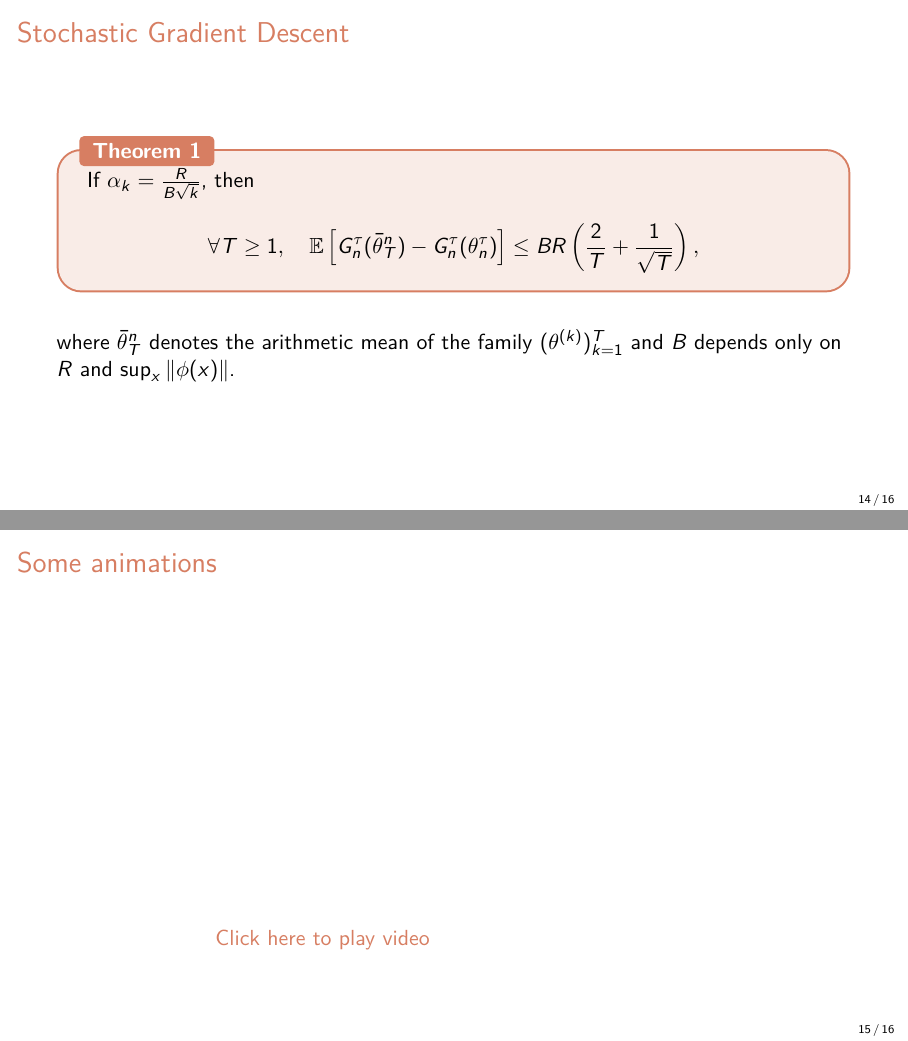
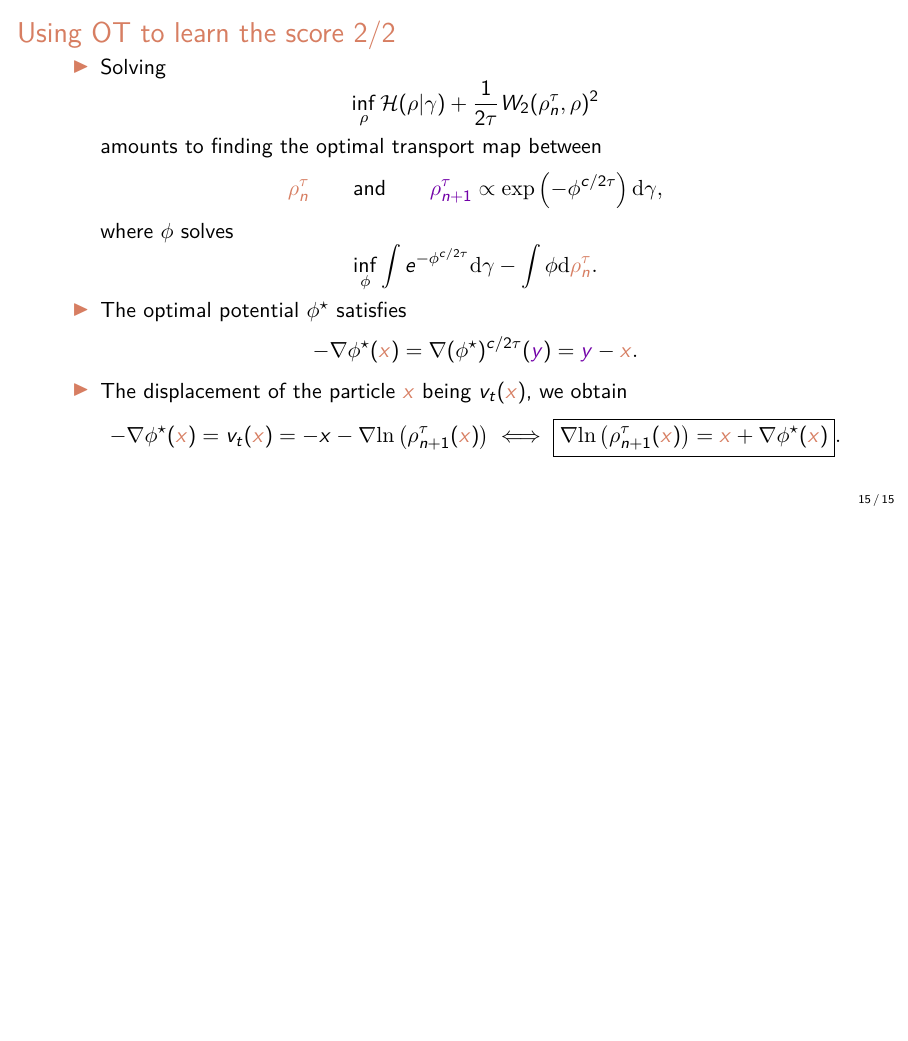
Before and after one commit to quentingiton/talks, LaTeX slides (Curves and Surfaces/2026/beamer_CS26_Quentin_GITON.tex): pages 14 and 15 of 16 before the commit and page 15 of 15 after it, the two joined at a grey line, the shorter picture padded with empty space. Compiled offline with pdfLaTeX.

Commit message:
update du 27/05/26 à 13h34

```diff
--- a/Curves and Surfaces/2026/beamer_CS26_Quentin_GITON.tex
+++ b/Curves and Surfaces/2026/beamer_CS26_Quentin_GITON.tex
@@ -83,6 +83,8 @@
 \newcommand{\cev}[1]{\reflectbox{$\vec{\reflectbox{$#1$}}$}}
 \newcommand{\rust}[1]{\textcolor{brandAccent}{#1}}
 \newcommand{\purp}[1]{\textcolor{brandPurple}{#1}}
+\renewcommand{\exp}[1]{\mathrm{exp}\left(#1\right)}
+\renewcommand{\ln}[1]{\mathrm{ln}\left(#1\right)}
 
 % --- Title Information ---
 \title{
@@ -396,3 +400,27 @@
+		\begin{itemize}[<+->]
+			\item Solving
+			\begin{equation*}
+				\inf_\rho \mathcal{H}(\rho\vert\gamma)+\frac{1}{2\tau}W_2(\rho_n^\tau,\rho)^2
+			\end{equation*}
+			amounts to finding the optimal transport map between
+			\begin{equation*}
+				\rust{\rho_n^\tau}\qquad \text{and}\qquad \purp{\rho_{n+1}^\tau}\propto\exp{-\phi^{c/2\tau}}\d\gamma,
+			\end{equation*}
+			where $\phi$ solves
+			\begin{equation*}
+				\inf_\phi \int e^{-\phi^{c/2\tau}}\d\gamma - \int\phi\d\rust{\rho_n^\tau}.
+			\end{equation*}
+
+			\item The optimal potential $\phi^\star$ satisfies
+			\begin{equation*}
+				-\nabla\phi^\star(\rust{x}) = \nabla(\phi^\star)^{c/2\tau}(\purp{y}) = \purp{y}-\rust{x}.
+			\end{equation*}
+
+			\item The displacement of the particle $\rust{x}$ being $v_t(\rust{x})$, we obtain
+			\begin{equation*}
+				-\nabla\phi^\star(\rust{x}) = v_t(\rust{x}) = -x-\nabla\ln{\rho_{n+1}^\tau(\rust{x})} \iff \boxed{\nabla\ln{\rho_{n+1}^\tau(\rust{x})} = \rust{x}+\nabla\phi^\star(\rust{x})}.
+			\end{equation*}
+		\end{itemize}
 	\end{frame}
 
 
@@ -426,24 +454,3 @@
 
 
 
-	% --- Theorem Slide (Replicating Slide 9) ---
-	\begin{frame}{Stochastic Gradient Descent}
-		\begin{mytheorem}{}{}
-			If $\alpha_k=\frac{R}{B\sqrt{k}}$, then
-			\[
-			\forall T\geq 1,\quad \mathbb{E}\left[ G_{n}^{\tau}(\bar{\theta}_{T}^n)-G_{n}^{\tau}(\theta^{\tau}_{n}) \right]\leq BR\left(\frac{2}{T}+\frac{1}{\sqrt{T}}\right),
-			\]
-		\end{mytheorem}
-		\vspace{1em}
-		where $\bar{\theta}_{T}^n$ denotes the arithmetic mean of the family $(\theta^{(k)})_{k=1}^{T}$ and $B$ depends only on $R$ and $\sup_x \|\phi(x)\|$.
-	\end{frame}
-
-	% --- Video Implementation Example ---
-	\begin{frame}{Some animations}
-		\begin{center}
-			% Usage: \movie[options]{poster text or image}{video_file.mp4}
-			% Note: You need a compatible PDF viewer (like pdfpc or Okular) to play this.
-			\movie[width=0.6\textwidth, height=0.4\textwidth, poster, showcontrols]
-			{\color{brandAccent} Click here to play video}{medias/forward.mp4}
-		\end{center}
-	\end{frame}
```
Also changed, not shown: Curves and Surfaces/2026/beamer_CS26_Quentin_GITON.pdf, Curves and Surfaces/2026/beamer_CS26_Quentin_GITON.tex (61 more changed lines), 5 other files.
